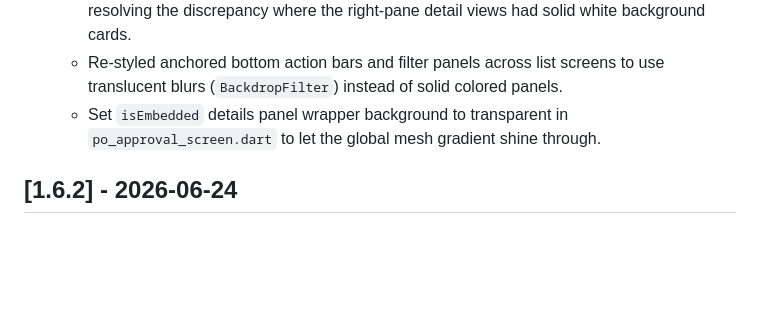
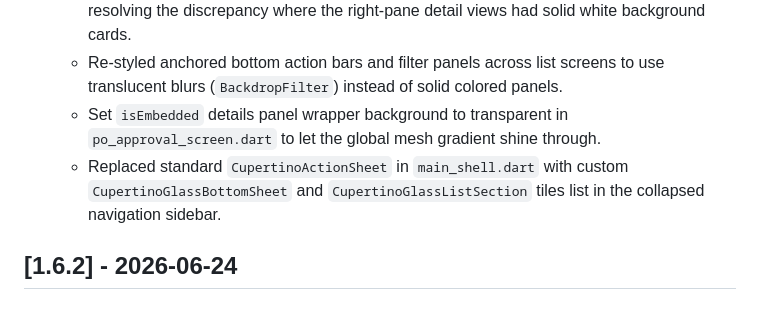
Before and after one commit to aswinadi/flutter_warehouse, a Markdown page: CHANGELOG.md, the part around the change. GitHub-like rendering; blank space fills up the shorter version.

Commit message:
docs: update CHANGELOG.md with navigation sheet changes

```diff
--- a/CHANGELOG.md
+++ b/CHANGELOG.md
@@ -23,6 +23,7 @@ All notable changes to the Maxmar Warehouse Flutter project will be documented i
   - Refactored `pr_list_screen.dart`, `approvals_screen.dart`, `packing_list_screen.dart`, `transfer_in_screen.dart`, and `transfer_out_screen.dart` to use translucent `CupertinoGlassContainer` wrapper for details panels, item lists, and selection cards, resolving the discrepancy where the right-pane detail views had solid white background cards.
   - Re-styled anchored bottom action bars and filter panels across list screens to use translucent blurs (`BackdropFilter`) instead of solid colored panels.
   - Set `isEmbedded` details panel wrapper background to transparent in `po_approval_screen.dart` to let the global mesh gradient shine through.
+  - Replaced standard `CupertinoActionSheet` in `main_shell.dart` with custom `CupertinoGlassBottomSheet` and `CupertinoGlassListSection` tiles list in the collapsed navigation sidebar.
 
 ## [1.6.2] - 2026-06-24
 
```
